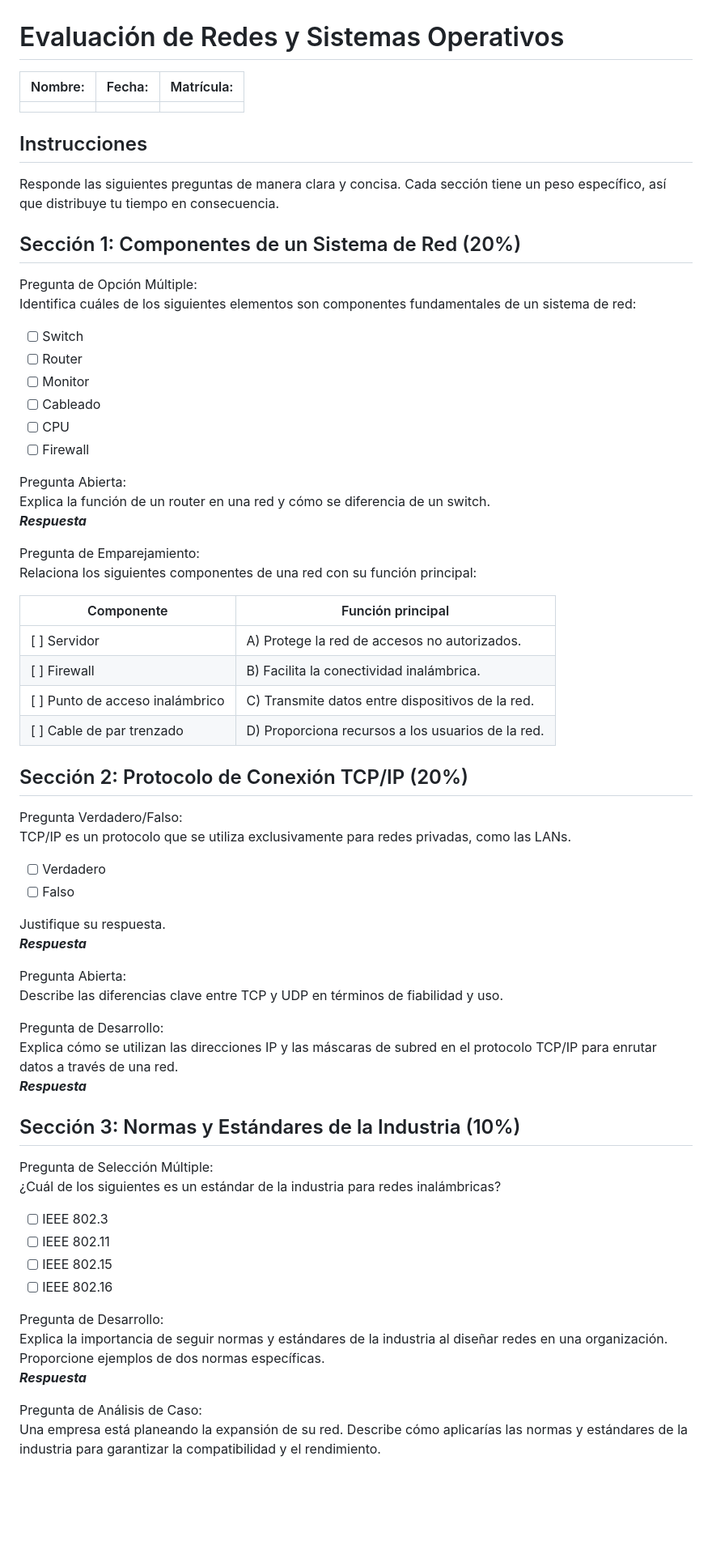
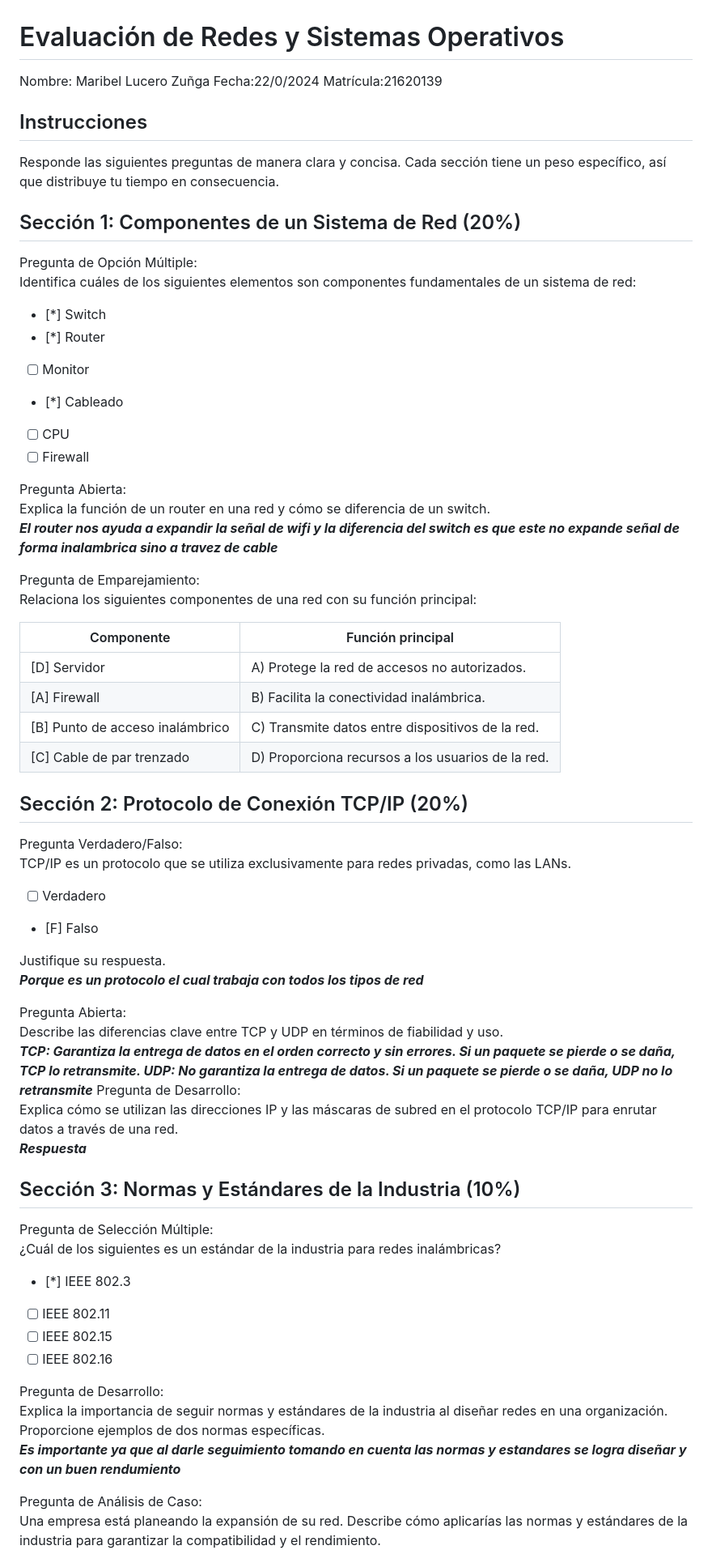
Before and after one commit to dobleub/tec-nm-tlaxiaco-seguridad-virtualizacion, a Markdown page: exams/Diagnosis.md, the part around one of its changes. Shown at 81% size. Rendered like a GitHub page; blank space fills up the shorter version.

```diff
--- a/exams/Diagnosis.md
+++ b/exams/Diagnosis.md
@@ -1,8 +1,8 @@
 # Evaluación de Redes y Sistemas Operativos
 
-| Nombre: | Fecha: | Matrícula: |
-|---------|--------|------------|
-|         |        |            |
+Nombre: Maribel Lucero Zuñga
+Fecha:22/0/2024
+Matrícula:21620139
 
 ## Instrucciones
 
@@ -13,26 +13,26 @@ Responde las siguientes preguntas de manera clara y concisa. Cada sección tiene
 Pregunta de Opción Múltiple:<br>
 Identifica cuáles de los siguientes elementos son componentes fundamentales de un sistema de red:<br>
 
-- [ ] Switch
-- [ ] Router
+- [*] Switch
+- [*] Router
 - [ ] Monitor
-- [ ] Cableado
+- [*] Cableado
 - [ ] CPU
 - [ ] Firewall
 
 Pregunta Abierta:<br>
 Explica la función de un router en una red y cómo se diferencia de un switch.<br>
-___Respuesta___
+___El router nos ayuda a expandir la señal de wifi y la diferencia del switch es que este no expande señal de forma inalambrica sino a travez de cable___
 
 Pregunta de Emparejamiento:<br>
 Relaciona los siguientes componentes de una red con su función principal:<br>
 
 | Componente                      | Función principal |
 |---------------------------------|-------------------|
-| [ ] Servidor                    | A) Protege la red de accesos no autorizados. |
-| [ ] Firewall                    | B) Facilita la conectividad inalámbrica. |
-| [ ] Punto de acceso inalámbrico | C) Transmite datos entre dispositivos de la red. |
-| [ ] Cable de par trenzado       | D) Proporciona recursos a los usuarios de la red. |
+| [D] Servidor                    | A) Protege la red de accesos no autorizados. |
+| [A] Firewall                    | B) Facilita la conectividad inalámbrica. |
+| [B] Punto de acceso inalámbrico | C) Transmite datos entre dispositivos de la red. |
+| [C] Cable de par trenzado       | D) Proporciona recursos a los usuarios de la red. |
 
 ## Sección 2: Protocolo de Conexión TCP/IP (20%)
 
@@ -40,14 +40,15 @@ Pregunta Verdadero/Falso:<br>
 TCP/IP es un protocolo que se utiliza exclusivamente para redes privadas, como las LANs.
 
 - [ ] Verdadero
-- [ ] Falso
+- [F] Falso
 
 Justifique su respuesta.<br>
-___Respuesta___
+___Porque es un protocolo el cual trabaja con todos los tipos de red___
 
 Pregunta Abierta:<br>
 Describe las diferencias clave entre TCP y UDP en términos de fiabilidad y uso.<br>
-
+___TCP: Garantiza la entrega de datos en el orden correcto y sin errores. Si un paquete se pierde o se daña, TCP lo retransmite.
+ UDP: No garantiza la entrega de datos. Si un paquete se pierde o se daña, UDP no lo retransmite___
 Pregunta de Desarrollo:<br>
 Explica cómo se utilizan las direcciones IP y las máscaras de subred en el protocolo TCP/IP para enrutar datos a través de una red.<br>
 ___Respuesta___
@@ -57,14 +58,14 @@ ___Respuesta___
 Pregunta de Selección Múltiple:<br>
 ¿Cuál de los siguientes es un estándar de la industria para redes inalámbricas?<br>
 
-- [ ] IEEE 802.3
+- [*] IEEE 802.3
 - [ ] IEEE 802.11
 - [ ] IEEE 802.15
 - [ ] IEEE 802.16
 
 Pregunta de Desarrollo:<br>
 Explica la importancia de seguir normas y estándares de la industria al diseñar redes en una organización. Proporcione ejemplos de dos normas específicas.<br>
-___Respuesta___
+___Es importante ya que al darle seguimiento tomando en cuenta las normas y estandares se logra diseñar y con un buen rendumiento___
 
 Pregunta de Análisis de Caso:<br>
 Una empresa está planeando la expansión de su red. Describe cómo aplicarías las normas y estándares de la industria para garantizar la compatibilidad y el rendimiento.<br>
```
Also changed, not shown: other parts of exams/Diagnosis.md (+11 -11 lines).
